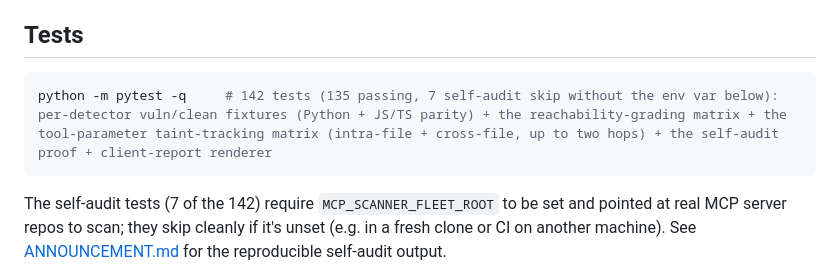
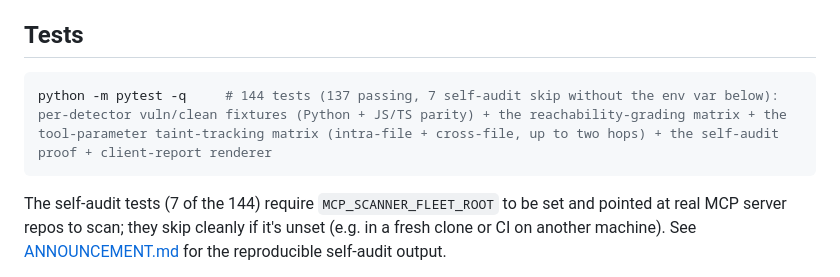
Before and after one commit to jaimenbell/mcp-security-scanner, a Markdown page: README.md, the part around one of its changes. GitHub-like rendering.

Commit message:
docs: add Object.assign secret-return gap + re-verify test count (144/137)
Verify-pass noted return Object.assign({}, {apiKey: process.env.API_KEY})
is in the same undecomposed-wrapper family as the already-documented
spread-return gap (return {...apiKey}) -- document-only per the pass's
scope call, folded into the existing README bullet rather than a new one.

Test count corrected 142/135 -> 144/137 after the P2 template-interpolation
fix (77025ed) added 2 more regression tests.

````diff
--- a/README.md
+++ b/README.md
@@ -88,10 +88,10 @@ This is the acceptance test (`tests/test_self_audit.py`): it must (a) flag the m
 ## Tests
 
 ```bash
-python -m pytest -q     # 142 tests (135 passing, 7 self-audit skip without the env var below): per-detector vuln/clean fixtures (Python + JS/TS parity) + the reachability-grading matrix + the tool-parameter taint-tracking matrix (intra-file + cross-file, up to two hops) + the self-audit proof + client-report renderer
+python -m pytest -q     # 144 tests (137 passing, 7 self-audit skip without the env var below): per-detector vuln/clean fixtures (Python + JS/TS parity) + the reachability-grading matrix + the tool-parameter taint-tracking matrix (intra-file + cross-file, up to two hops) + the self-audit proof + client-report renderer
 ```
 
-The self-audit tests (7 of the 142) require `MCP_SCANNER_FLEET_ROOT` to be set
+The self-audit tests (7 of the 144) require `MCP_SCANNER_FLEET_ROOT` to be set
 and pointed at real MCP server repos to scan; they skip cleanly if it's
 unset (e.g. in a fresh clone or CI on another machine). See
 [ANNOUNCEMENT.md](ANNOUNCEMENT.md) for the reproducible self-audit output.
````
Also changed, not shown: other parts of README.md (+1 -1 lines).
